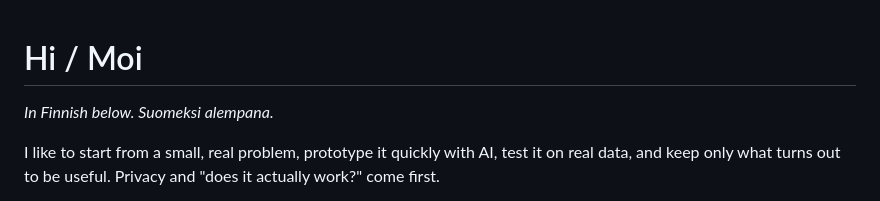
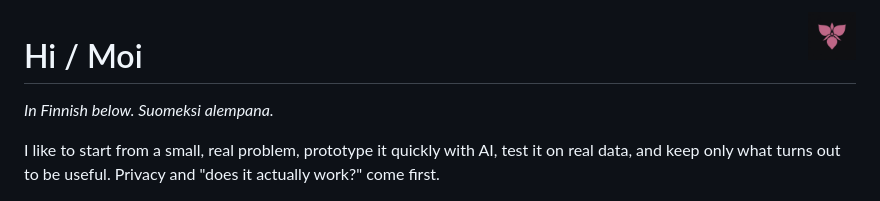
Before and after one commit to Gerlitek/Gerlitek, a Markdown page: README.md, the part around the change. GitHub-like rendering; pictures changed too: assets/gerlitek-logo.png (added).

Commit message:
Add subtle Gerlitek logo to profile README

```diff
--- a/README.md
+++ b/README.md
@@ -1,3 +1,5 @@
+<img src="./assets/gerlitek-logo.png" alt="Gerlitek logo" width="48" align="right">
+
 # Hi / Moi
 
 *In Finnish below. Suomeksi alempana.*
```
